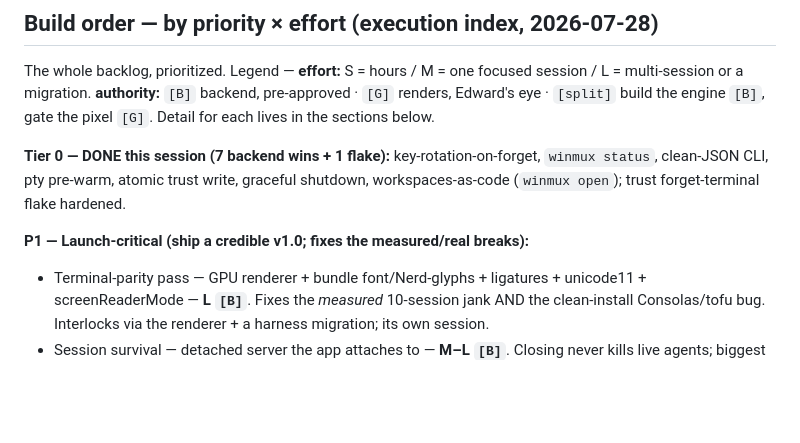
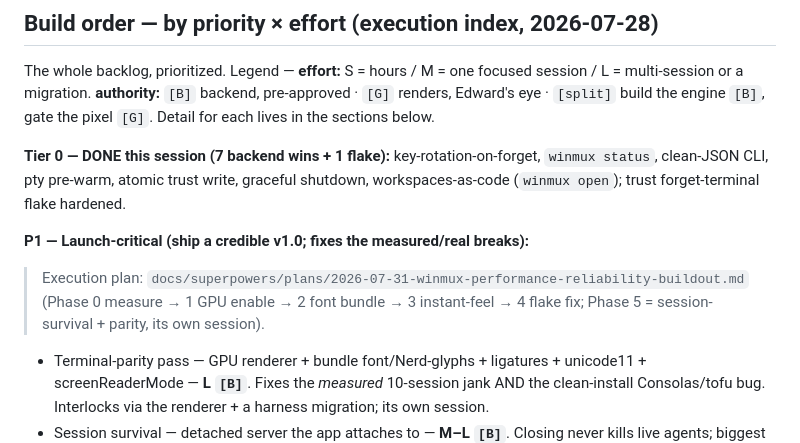
Before and after one commit to Zbrooklyn/winmux, a Markdown page: PLAN.md, the part around the change. Drawn GitHub-style; blank space fills up the shorter version.

Commit message:
plan: WinMux performance & reliability build-out (measure → GPU → font → instant → flake)
Co-Authored-By: Claude Opus 4.8 (1M context) <noreply@anthropic.com>
Claude-Session: https://claude.ai/code/session_01BQgVaWwgw21rRVvXVGTBym

```diff
--- a/PLAN.md
+++ b/PLAN.md
@@ -807,6 +807,8 @@ status`, clean-JSON CLI, pty pre-warm, atomic trust write, graceful shutdown, wo
 (`winmux open`); trust forget-terminal flake hardened.
 
 **P1 — Launch-critical (ship a credible v1.0; fixes the measured/real breaks):**
+> Execution plan: `docs/superpowers/plans/2026-07-31-winmux-performance-reliability-buildout.md`
+> (Phase 0 measure → 1 GPU enable → 2 font bundle → 3 instant-feel → 4 flake fix; Phase 5 = session-survival + parity, its own session).
 - Terminal-parity pass — GPU renderer + bundle font/Nerd-glyphs + ligatures + unicode11 +
   screenReaderMode — **L `[B]`**. Fixes the *measured* 10-session jank AND the clean-install
   Consolas/tofu bug. Interlocks via the renderer + a harness migration; its own session.
```
Also changed, not shown: 1 other file.
